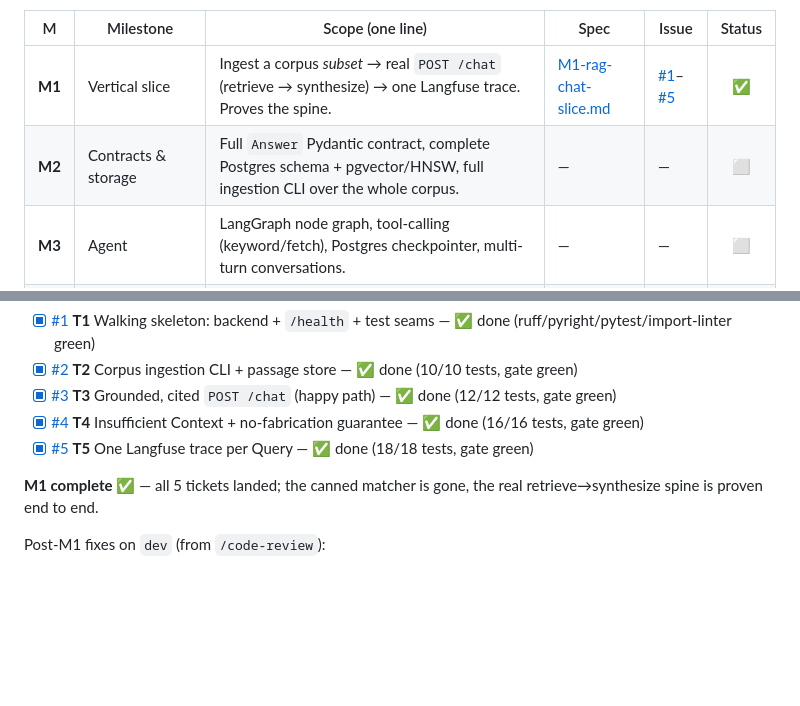
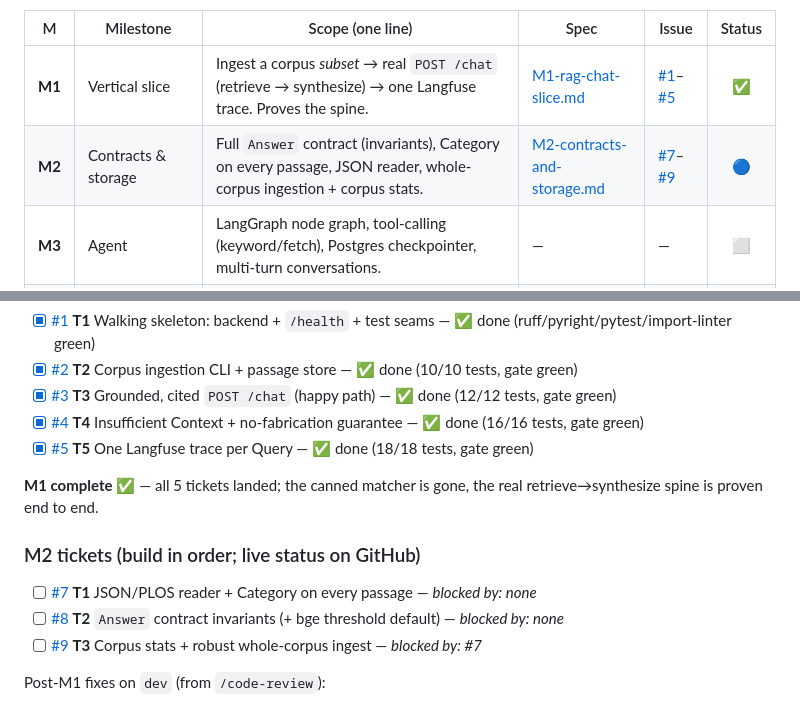
Before and after one commit to PrasannaMalatesha/psychology-maverick, a Markdown page: docs/ROADMAP.md, 2 parts joined by grey strips. Rendered like a GitHub page; blank space fills up the shorter version.

Commit message:
docs: M2 spec + tickets (#7-#9), mark M2 in progress

```diff
--- a/docs/ROADMAP.md
+++ b/docs/ROADMAP.md
@@ -9,7 +9,7 @@
 | M | Milestone | Scope (one line) | Spec | Issue | Status |
 |---|-----------|------------------|------|-------|:---:|
 | **M1** | Vertical slice | Ingest a corpus *subset* → real `POST /chat` (retrieve → synthesize) → one Langfuse trace. Proves the spine. | [M1-rag-chat-slice.md](specs/M1-rag-chat-slice.md) | [#1](https://github.com/PrasannaMalatesha/psychology-maverick/issues/1)–[#5](https://github.com/PrasannaMalatesha/psychology-maverick/issues/5) | ✅ |
-| **M2** | Contracts & storage | Full `Answer` Pydantic contract, complete Postgres schema + pgvector/HNSW, full ingestion CLI over the whole corpus. | — | — | ⬜ |
+| **M2** | Contracts & storage | Full `Answer` contract (invariants), Category on every passage, JSON reader, whole-corpus ingestion + corpus stats. | [M2-contracts-and-storage.md](specs/M2-contracts-and-storage.md) | [#7](https://github.com/PrasannaMalatesha/psychology-maverick/issues/7)–[#9](https://github.com/PrasannaMalatesha/psychology-maverick/issues/9) | 🔵 |
 | **M3** | Agent | LangGraph node graph, tool-calling (keyword/fetch), Postgres checkpointer, multi-turn conversations. | — | — | ⬜ |
 | **M4** | Safety *(non-negotiable — [ADR-0004](adr/0004-informational-safety-posture.md))* | Crisis-escalation node (before retrieval), faithfulness judge, human-in-the-loop interrupt, clinical disclaimers. **Gate: no user-facing launch before this.** | — | — | ⬜ |
 | **M5** | Model gateway | LiteLLM registry, role-based routing + fallback across the full model set ([ADR-0002](adr/0002-config-driven-model-gateway.md)). | — | — | ⬜ |
@@ -30,6 +30,12 @@ Work the frontier — a ticket is grabbable once its blockers are ✅.
 
 **M1 complete** ✅ — all 5 tickets landed; the canned matcher is gone, the real retrieve→synthesize spine is proven end to end.
 
+### M2 tickets (build in order; live status on GitHub)
+
+- [ ] [#7](https://github.com/PrasannaMalatesha/psychology-maverick/issues/7) **T1** JSON/PLOS reader + Category on every passage — *blocked by: none*
+- [ ] [#8](https://github.com/PrasannaMalatesha/psychology-maverick/issues/8) **T2** `Answer` contract invariants (+ bge threshold default) — *blocked by: none*
+- [ ] [#9](https://github.com/PrasannaMalatesha/psychology-maverick/issues/9) **T3** Corpus stats + robust whole-corpus ingest — *blocked by: #7*
+
 Post-M1 fixes on `dev` (from `/code-review`):
 - **2026-09-06** — Orphan passages on re-ingest fixed: ingestion now **replaces** each document's passages in one transaction (`core/store.replace_passages`), so chunks removed from an edited/shortened document no longer linger. 19/19 tests (added a shortened-re-ingest orphan check). Still open (deferred to M2/M7): grounded-answer null category from PDFs lacking category metadata; `grounding_threshold` calibration for bge (~0.55 per the live run); LangfuseTracer v2-vs-v3 API pin.
 
```
Also changed, not shown: docs/specs/M2-contracts-and-storage.md (added, +87 -0 lines).
